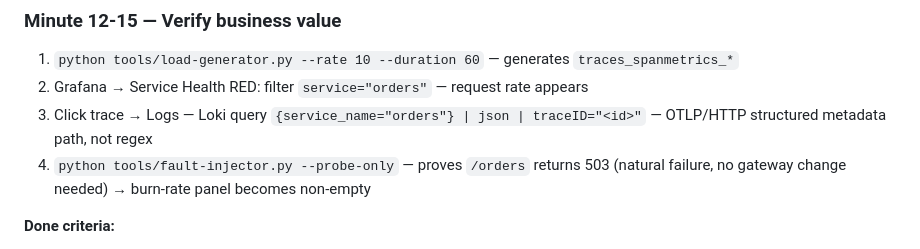
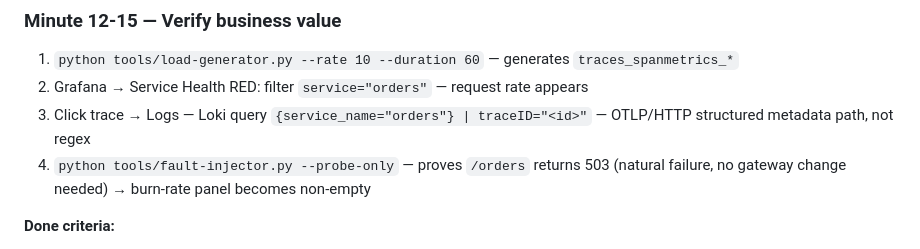
Before and after one commit to MarkusIsaksson1982/observatory, a Markdown page: docs/onboarding-guide.md, the part around the change. GitHub-like rendering.

Commit message:
fix: remove unnecessary | json stage from Loki query in onboarding guide
traceID lives in structured metadata, not the log body, so LogQL
doesn't need to parse JSON to find it.

```diff
--- a/docs/onboarding-guide.md
+++ b/docs/onboarding-guide.md
@@ -59,7 +59,7 @@ Copy to `mimir-rules/tenant-0/`. Mimir reloads rules from local filesystem.
 
 1. `python tools/load-generator.py --rate 10 --duration 60` — generates `traces_spanmetrics_*`
 2. Grafana → Service Health RED: filter `service="orders"` — request rate appears
-3. Click trace → Logs — Loki query `{service_name="orders"} | json | traceID="<id>"` — OTLP/HTTP structured metadata path, not regex
+3. Click trace → Logs — Loki query `{service_name="orders"} | traceID="<id>"` — OTLP/HTTP structured metadata path, not regex
 4. `python tools/fault-injector.py --probe-only` — proves `/orders` returns 503 (natural failure, no gateway change needed) → burn-rate panel becomes non-empty
 
 **Done criteria:**
```
